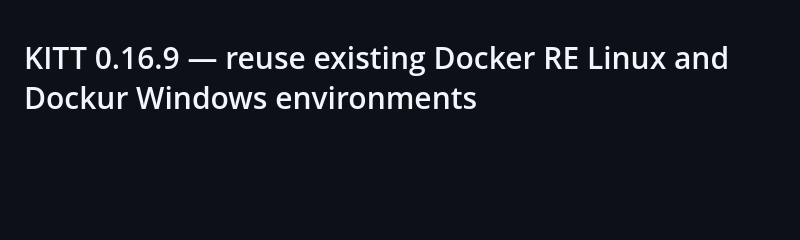
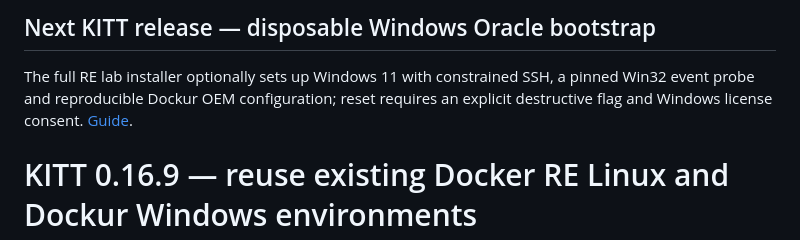
Before and after one commit to rfdetoni/kitt, a Markdown page: README.md, the part around the change. Drawn GitHub-style; blank space fills up the shorter version.

Commit message:
docs(release): KITT 0.16.10 disposable Oracle installer and explicit data loss runbook

```diff
--- a/README.md
+++ b/README.md
@@ -1,3 +1,7 @@
+## Next KITT release — disposable Windows Oracle bootstrap
+
+The full RE lab installer optionally sets up Windows 11 with constrained SSH, a pinned Win32 event probe and reproducible Dockur OEM configuration; reset requires an explicit destructive flag and Windows license consent. [Guide](docs/VM_CONTAINERS_DOCKER_PODMAN.md).
+
 # KITT 0.16.9 — reuse existing Docker RE Linux and Dockur Windows environments
 
 Pins **Agent CLI 0.88.5**, **Assistant 0.1.50** / **Python Runtime 0.4.5**. Docker is automatically preferred over Podman when both engines are operational; an explicitly requested engine is never silently replaced. The Agent recognizes the installer-owned Linux RE toolbox (`kitt-re-full`) and Dockur Windows (`kitt-re-win11`), checks container ownership and isolation before read-only inventory or operator lifecycle actions, and avoids requiring another ISO for the existing Docker lab. Windows remains non-oracle without authenticated guest probes. Other ecosystem SHA pins remain unchanged.
```
Also changed, not shown: docs/RELEASE_0.16.10.md (added, +9 -0 lines), docs/VM_CONTAINERS_DOCKER_PODMAN.md (+45 -0 lines).
